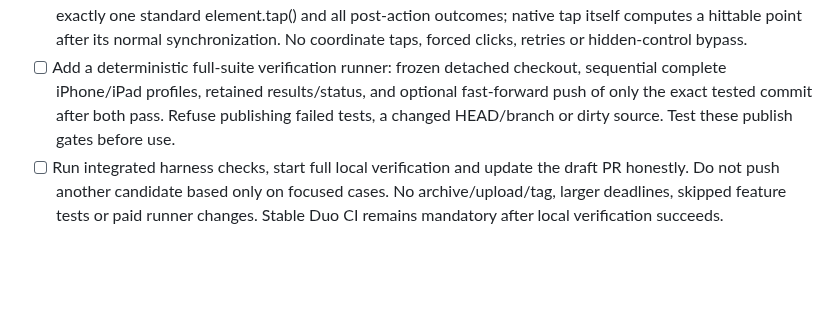
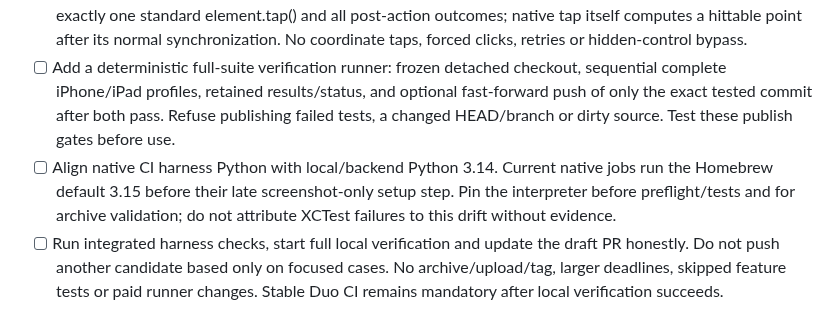
Before and after one commit to Malaber/what-should-we-eat, a Markdown page: docs/ci-reliability-todo.md, the part around the change. Drawn GitHub-style; blank space fills up the shorter version.

Commit message:
docs: track native harness interpreter parity

```diff
--- a/docs/ci-reliability-todo.md
+++ b/docs/ci-reliability-todo.md
@@ -524,6 +524,7 @@ Current verification checkpoint:
 - [ ] Use XCTest's documented launch boundary for independent cases instead of a second global Home/terminate sequence in teardown. Keep real Home/termination/relaunch and every persistence assertion inside the cold-restoration scenarios. Every UI scenario must still launch its own reset fixture.
 - [ ] Remove the duplicate Duo hittability preflight that errors inside XCTest. Keep finite/visible frame checks, exactly one standard element.tap() and all post-action outcomes; native tap itself computes a hittable point after its normal synchronization. No coordinate taps, forced clicks, retries or hidden-control bypass.
 - [ ] Add a deterministic full-suite verification runner: frozen detached checkout, sequential complete iPhone/iPad profiles, retained results/status, and optional fast-forward push of only the exact tested commit after both pass. Refuse publishing failed tests, a changed HEAD/branch or dirty source. Test these publish gates before use.
+- [ ] Align native CI harness Python with local/backend Python 3.14. Current native jobs run the Homebrew default 3.15 before their late screenshot-only setup step. Pin the interpreter before preflight/tests and for archive validation; do not attribute XCTest failures to this drift without evidence.
 - [ ] Run integrated harness checks, start full local verification and update the draft PR honestly. Do not push another candidate based only on focused cases. No archive/upload/tag, larger deadlines, skipped feature tests or paid runner changes. Stable Duo CI remains mandatory after local verification succeeds.
 
 At 1a1680b the focused local iPad cooking sequence passed all three cases in
```
